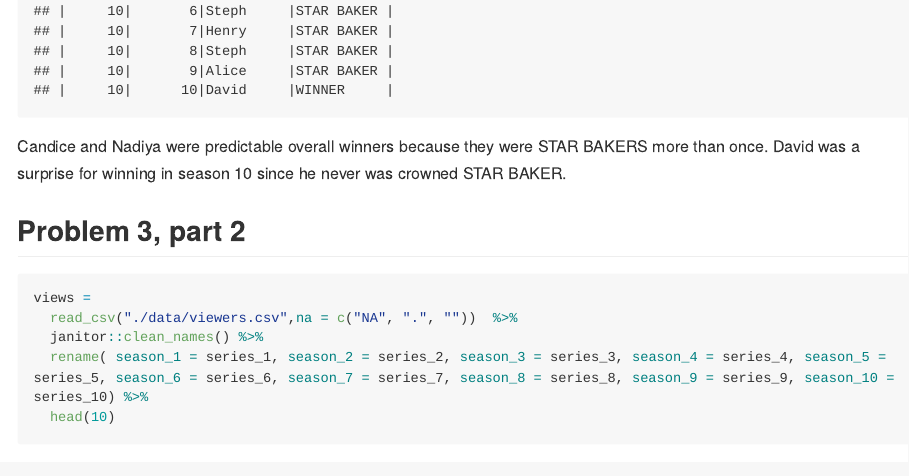
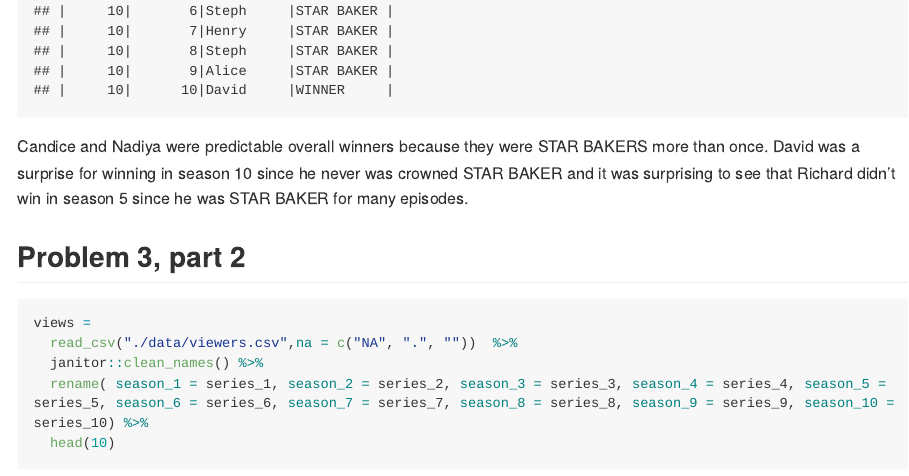
Before and after one commit to sarahym7/p8105_hw2_sjm2284-, an R Markdown document (p8105_hw2_sjm2284.Rmd): the page in a window 1100 px wide, from 7030 px down. The pictures show the output file p8105_hw2_sjm2284.md that the author committed with the source, drawn offline in the style of GitHub; long lines of code are wrapped.

Commit message:
edit text

````diff
--- a/p8105_hw2_sjm2284.Rmd
+++ b/p8105_hw2_sjm2284.Rmd
@@ -226,7 +226,7 @@ print(GBB_merged_star)
 ```
 
 
-Candice and Nadiya were predictable overall winners because they were STAR BAKERS more than once. David was a surprise for winning in season 10 since he never was crowned STAR BAKER.
+Candice and Nadiya were predictable overall winners because they were STAR BAKERS more than once. David was a surprise for winning in season 10 since he never was crowned STAR BAKER and it was surprising to see that Richard didn't win in season 5 since he was STAR BAKER for many episodes.
 
 ## Problem 3, part 2
 
````
Also changed, not shown: p8105_hw2_sjm2284.md.
